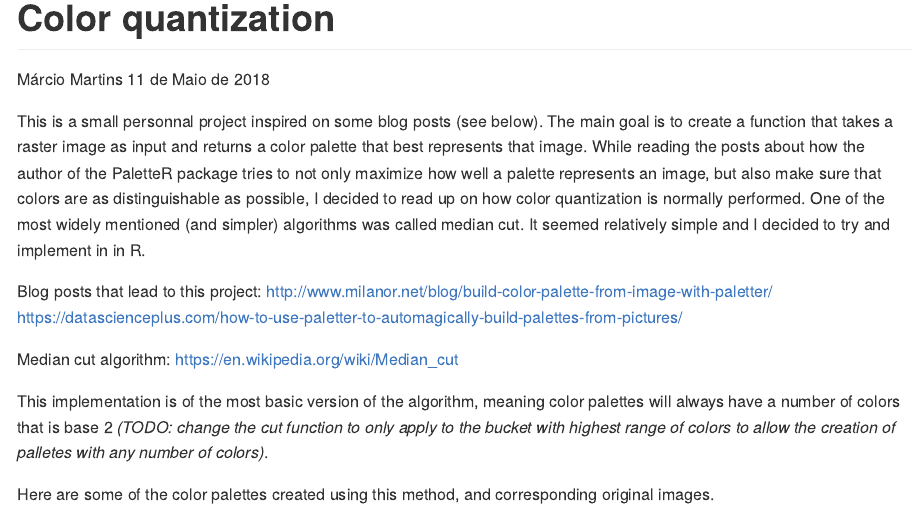
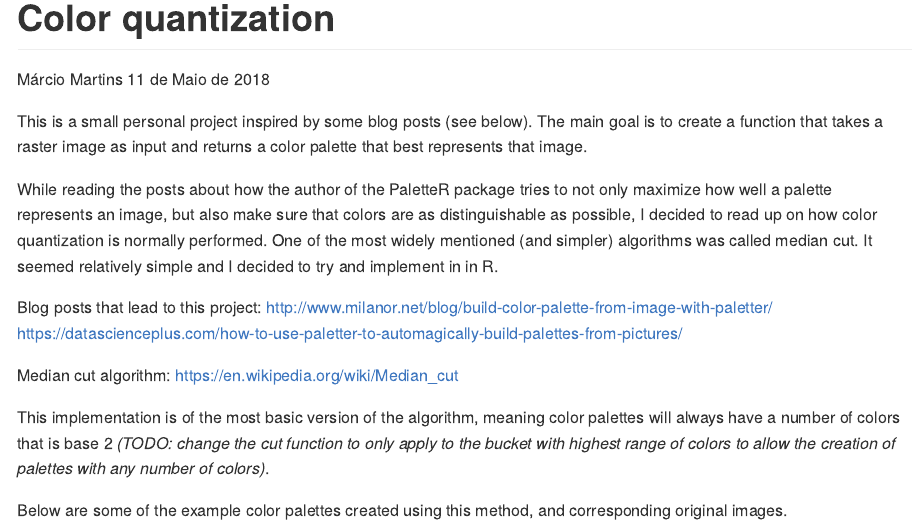
Before and after one commit to MarcioFCMartins/Color_Quantization, an R Markdown document (README.Rmd): the page in a window 1100 px wide, from its top. Rendered offline with R 4.5, knitr and Pandoc, with nearby package versions.

Commit message:
Fix some language errors in README

````diff
--- a/README.Rmd
+++ b/README.Rmd
@@ -16,7 +16,9 @@ library(scales)
 library(jpeg)
 ```
 
-This is a small personnal project inspired on some blog posts (see below). The main goal is to create a function that takes a raster image as input and returns a color palette that best represents that image. While reading the posts about how the author of the PaletteR package tries to not only maximize how well a palette represents an image, but also make sure that colors are as distinguishable as possible, I decided to read up on how color quantization is normally performed. One of the most widely mentioned (and simpler) algorithms was called median cut. It seemed relatively simple and I decided to try and implement in in R.
+This is a small personal project inspired by some blog posts (see below). The main goal is to create a function that takes a raster image as input and returns a color palette that best represents that image.
+
+While reading the posts about how the author of the PaletteR package tries to not only maximize how well a palette represents an image, but also make sure that colors are as distinguishable as possible, I decided to read up on how color quantization is normally performed. One of the most widely mentioned (and simpler) algorithms was called median cut. It seemed relatively simple and I decided to try and implement in in R.
 
 
 Blog posts that lead to this project:
@@ -26,9 +28,9 @@ https://datascienceplus.com/how-to-use-paletter-to-automagically-build-palettes-
 Median cut algorithm:
 https://en.wikipedia.org/wiki/Median_cut
 
-This implementation is of the most basic version of the algorithm, meaning color palettes will always have a number of colors that is base 2 *(TODO: change the cut function to only apply to the bucket with highest range of colors to allow the creation of palletes with any number of colors)*.
+This implementation is of the most basic version of the algorithm, meaning color palettes will always have a number of colors that is base 2 *(TODO: change the cut function to only apply to the bucket with highest range of colors to allow the creation of palettes with any number of colors)*.
 
-Here are some of the color palettes created using this method, and corresponding original images.
+Below are some of the example color palettes created using this method, and corresponding original images.
 
 ##Results
 
````
